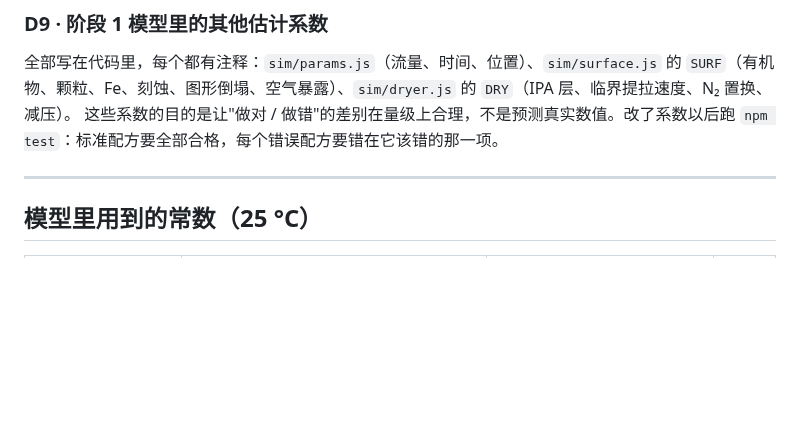
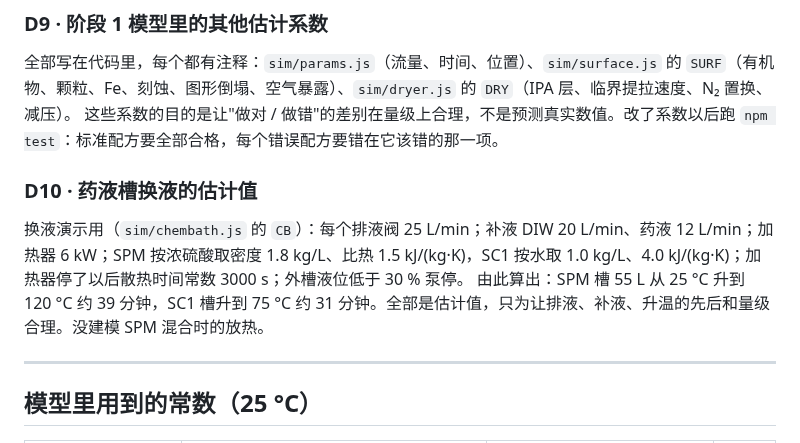
Before and after one commit to GuangxianZhu/SEMI-WetBatchCleaner, a Markdown page: docs/资料来源.md, the part around the change. Rendered like a GitHub page; blank space fills up the shorter version.

```diff
--- a/docs/资料来源.md
+++ b/docs/资料来源.md
@@ -151,6 +151,11 @@
 全部写在代码里，每个都有注释：`sim/params.js`（流量、时间、位置）、`sim/surface.js` 的 `SURF`（有机物、颗粒、Fe、刻蚀、图形倒塌、空气暴露）、`sim/dryer.js` 的 `DRY`（IPA 层、临界提拉速度、N₂ 置换、减压）。
 这些系数的目的是让"做对 / 做错"的差别在量级上合理，不是预测真实数值。改了系数以后跑 `npm test`：标准配方要全部合格，每个错误配方要错在它该错的那一项。
 
+### D10 · 药液槽换液的估计值
+
+换液演示用（`sim/chembath.js` 的 `CB`）：每个排液阀 25 L/min；补液 DIW 20 L/min、药液 12 L/min；加热器 6 kW；SPM 按浓硫酸取密度 1.8 kg/L、比热 1.5 kJ/(kg·K)，SC1 按水取 1.0 kg/L、4.0 kJ/(kg·K)；加热器停了以后散热时间常数 3000 s；外槽液位低于 30 % 泵停。
+由此算出：SPM 槽 55 L 从 25 °C 升到 120 °C 约 39 分钟，SC1 槽升到 75 °C 约 31 分钟。全部是估计值，只为让排液、补液、升温的先后和量级合理。没建模 SPM 混合时的放热。
+
 ---
 
 ## 模型里用到的常数（25 °C）
```
Also changed, not shown: README.md (+7 -2 lines), docs/管路.md (+22 -12 lines), preview/pid.png (added), 8 other files.
